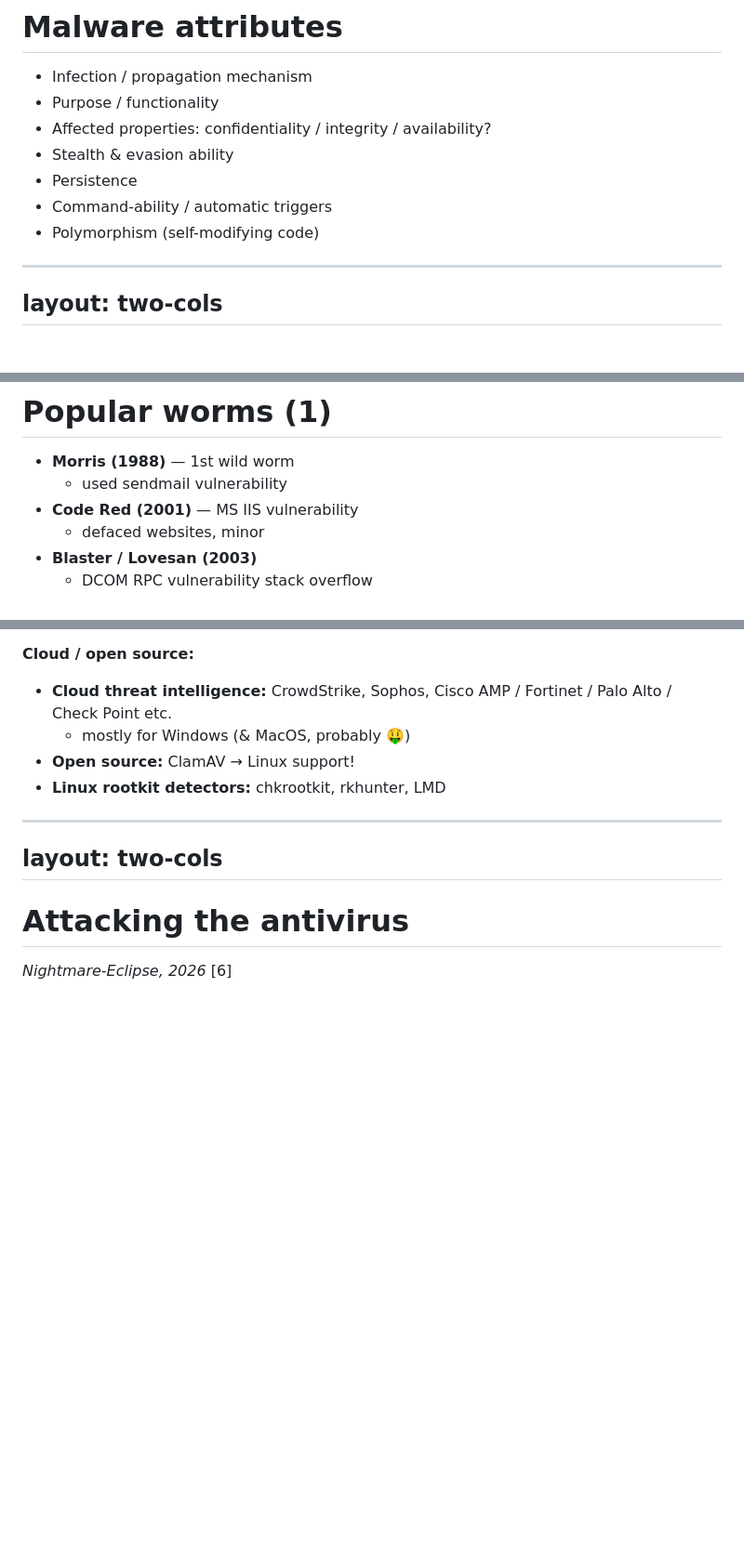
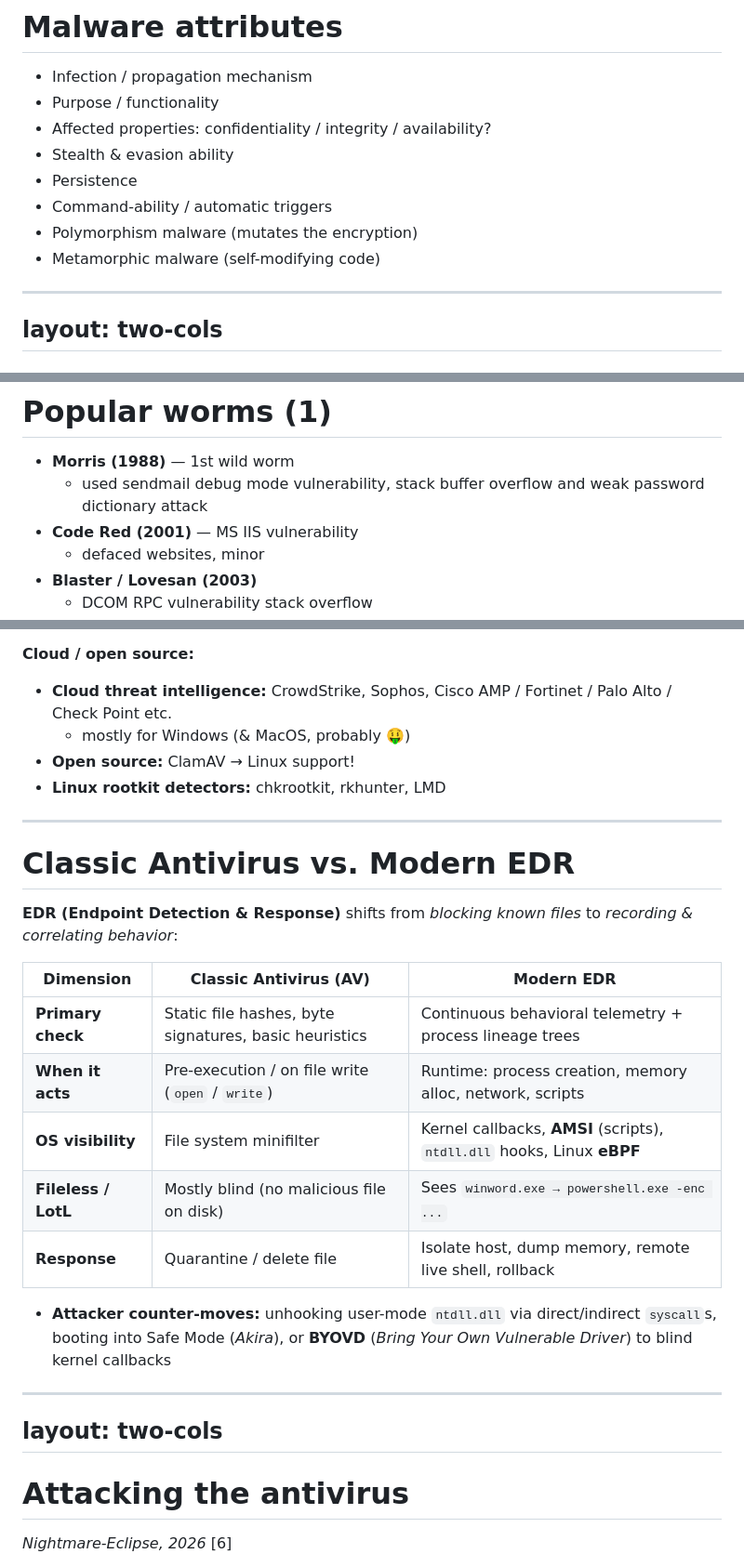
Before and after one commit to cs-pub-ro/ISC-lectures, a Markdown page: lectures/06-malicious-software/slides.md, 3 parts joined by grey strips. Shown at 93% size. Rendered like a GitHub page; blank space fills up the shorter version.

```diff
--- a/lectures/06-malicious-software/slides.md
+++ b/lectures/06-malicious-software/slides.md
@@ -94,7 +94,8 @@ piece of software is not automatically malware — it's a (bad) software quality
 - Stealth & evasion ability
 - Persistence
 - Command-ability / automatic triggers
-- Polymorphism (self-modifying code)
+- Polymorphism malware (mutates the encryption)
+- Metamorphic malware (self-modifying code)
 
 </v-clicks>
 
@@ -224,7 +225,7 @@ layout: two-cols
 # Popular worms (1)
 
 - **Morris (1988)** — 1st wild worm
-  - used sendmail vulnerability
+  - used sendmail debug mode vulnerability, stack buffer overflow and weak password dictionary attack
 - **Code Red (2001)** — MS IIS vulnerability
   - defaced websites, minor
 - **Blaster / Lovesan (2003)**
@@ -514,6 +591,27 @@ class: cols-65-45
 - **Linux rootkit detectors:** chkrootkit, rkhunter, LMD
 
 ---
+
+# Classic Antivirus vs. Modern EDR
+
+**EDR (Endpoint Detection & Response)** shifts from *blocking known files* to *recording & correlating behavior*:
+
+| Dimension | Classic Antivirus (AV) | Modern EDR |
+|-----------|------------------------|--------------------------------------------------------------|
+| **Primary check** | Static file hashes, byte signatures, basic heuristics | Continuous behavioral telemetry + process lineage trees |
+| **When it acts** | Pre-execution / on file write (`open` / `write`) | Runtime: process creation, memory alloc, network, scripts |
+| **OS visibility** | File system minifilter | Kernel callbacks, **AMSI** (scripts), `ntdll.dll` hooks, Linux **eBPF** |
+| **Fileless / LotL** | Mostly blind (no malicious file on disk) | Sees `winword.exe → powershell.exe -enc ...`|
+| **Response** | Quarantine / delete file | Isolate host, dump memory, remote live shell, rollback |
+
+- **Attacker counter-moves:** unhooking user-mode `ntdll.dll` via direct/indirect `syscall`s, booting into Safe Mode (*Akira*), or **BYOVD** (*Bring Your Own Vulnerable Driver*) to blind kernel callbacks
+
+<style>
+table { font-size: 0.8em; }
+table td, table th { padding: 0.35em 0.6em; }
+</style>
+
+---
 layout: two-cols
 ---
 
```
Also changed, not shown: other parts of lectures/06-malicious-software/slides.md (+91 -4 lines).
